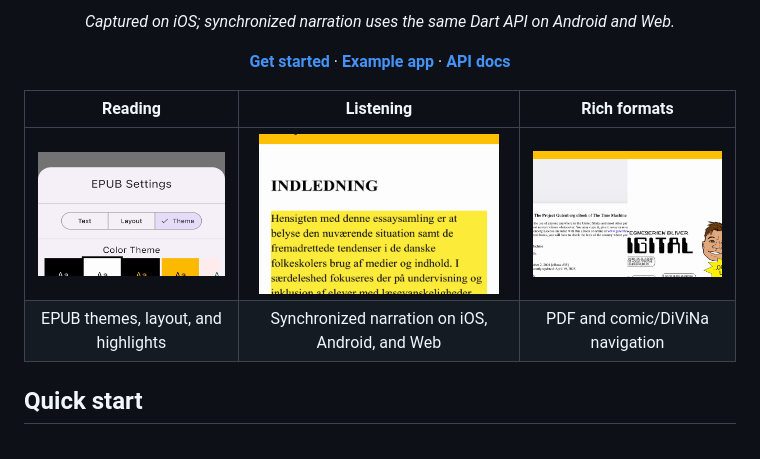
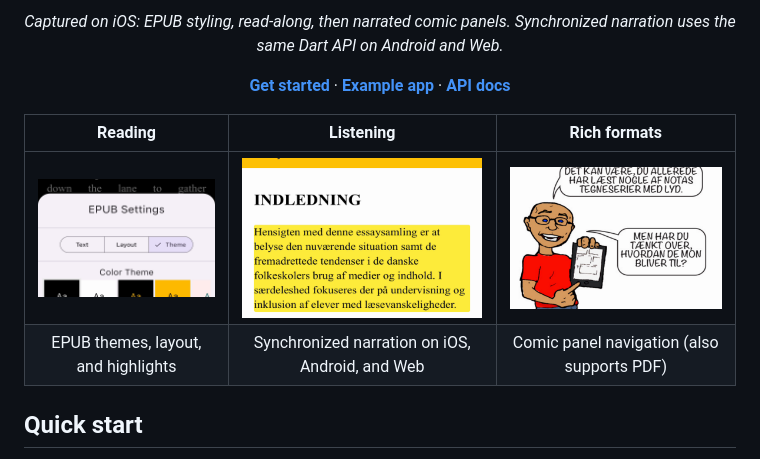
Before and after one commit to Notalib/flutter_readium, a Markdown page: README.md, the part around one of its changes. GitHub-like rendering; pictures changed too: docs/assets/readme/capability-listening.png, docs/assets/readme/capability-reading.png, docs/assets/readme/capability-rich-formats.png.

Commit message:
docs(readme): showcase narrated comic panels

```diff
--- a/README.md
+++ b/README.md
@@ -13,6 +13,6 @@ by Readium toolkits on iOS, Android, and Web.
 </p>
 
-<p align="center"><em>Captured on iOS; synchronized narration uses the same Dart API on Android and Web.</em></p>
+<p align="center"><em>Captured on iOS: EPUB styling, read-along, then narrated comic panels. Synchronized narration uses the same Dart API on Android and Web.</em></p>
 
 <p align="center">
   <a href="docs/getting-started/quick-start.md"><strong>Get started</strong></a> ·
@@ -22,8 +22,8 @@ by Readium toolkits on iOS, Android, and Web.
 
 | Reading | Listening | Rich formats |
 | :---: | :---: | :---: |
-| <img src="docs/assets/readme/capability-reading.png" width="240" alt="EPUB theme and typography controls in flutter_readium."> | <img src="docs/assets/readme/capability-listening.png" width="240" alt="Synchronized narration highlighting and playback controls in flutter_readium."> | <img src="docs/assets/readme/capability-rich-formats.png" width="240" alt="PDF and comic navigation in flutter_readium."> |
-| EPUB themes, layout, and highlights | Synchronized narration on iOS, Android, and Web | PDF and comic/DiViNa navigation |
+| <img src="docs/assets/readme/capability-reading.png" width="240" alt="EPUB theme and typography controls in flutter_readium."> | <img src="docs/assets/readme/capability-listening.png" width="240" alt="Synchronized narration highlighting and playback controls in flutter_readium."> | <img src="docs/assets/readme/capability-rich-formats.png" width="240" alt="A full-width narrated comic panel in flutter_readium."> |
+| EPUB themes, layout, and highlights | Synchronized narration on iOS, Android, and Web | Comic panel navigation (also supports PDF) |
 
 ## Quick start
 
```
Also changed, not shown: other parts of README.md (+1 -1 lines), flutter_readium/README.md (+4 -4 lines), docs/assets/readme/flutter-readium-demo-poster.png, 3 other files.
